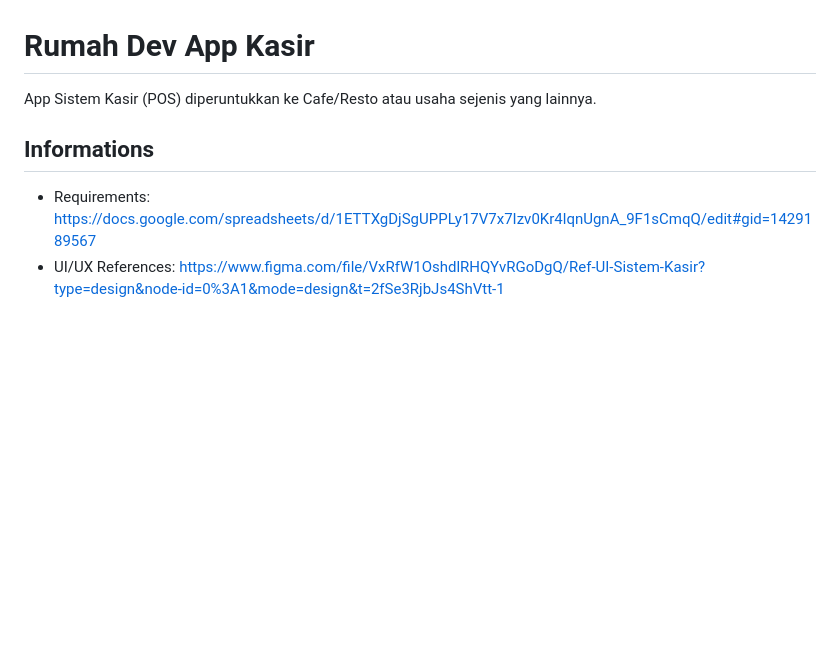
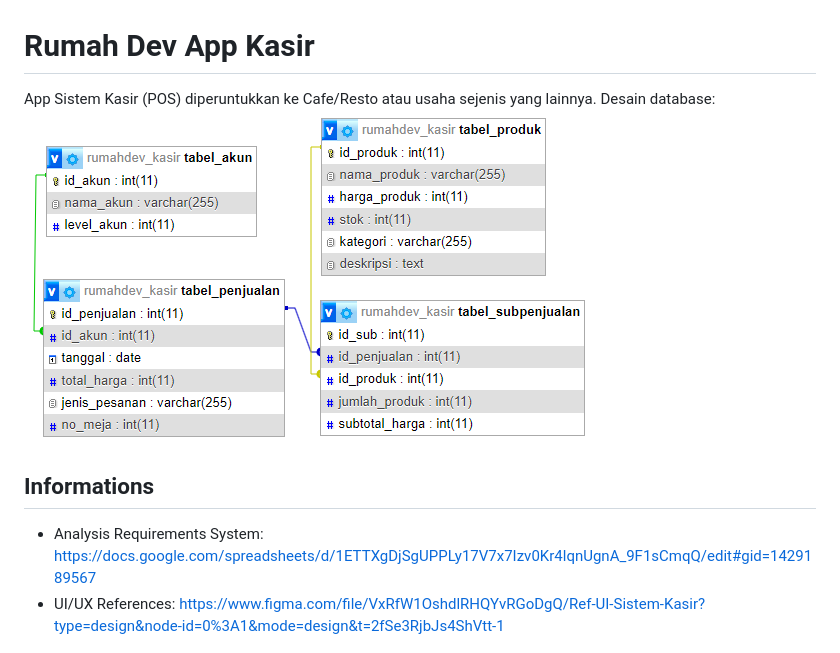
Before and after one commit to Urproject/rumahdev_kasir, a Markdown page: README.md, the part around the change. GitHub-like rendering; pictures changed too: database-relation.png (added); blank space fills up the shorter version.

Commit message:
db relation

```diff
--- a/README.md
+++ b/README.md
@@ -1,8 +1,10 @@
 # Rumah Dev App Kasir
 App Sistem Kasir (POS) diperuntukkan ke Cafe/Resto atau usaha sejenis yang lainnya.
+Desain database:
+![Alt text](database-relation.png)
 
 ## Informations
-- Requirements:
+- Analysis Requirements System:
 https://docs.google.com/spreadsheets/d/1ETTXgDjSgUPPLy17V7x7Izv0Kr4lqnUgnA_9F1sCmqQ/edit#gid=1429189567
 - UI/UX References:
 https://www.figma.com/file/VxRfW1OshdlRHQYvRGoDgQ/Ref-UI-Sistem-Kasir?type=design&node-id=0%3A1&mode=design&t=2fSe3RjbJs4ShVtt-1
```
